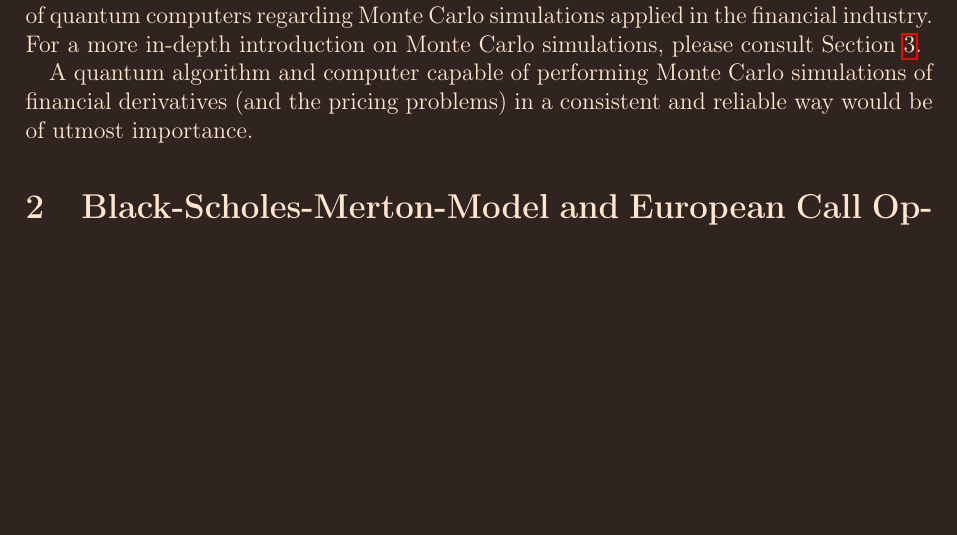
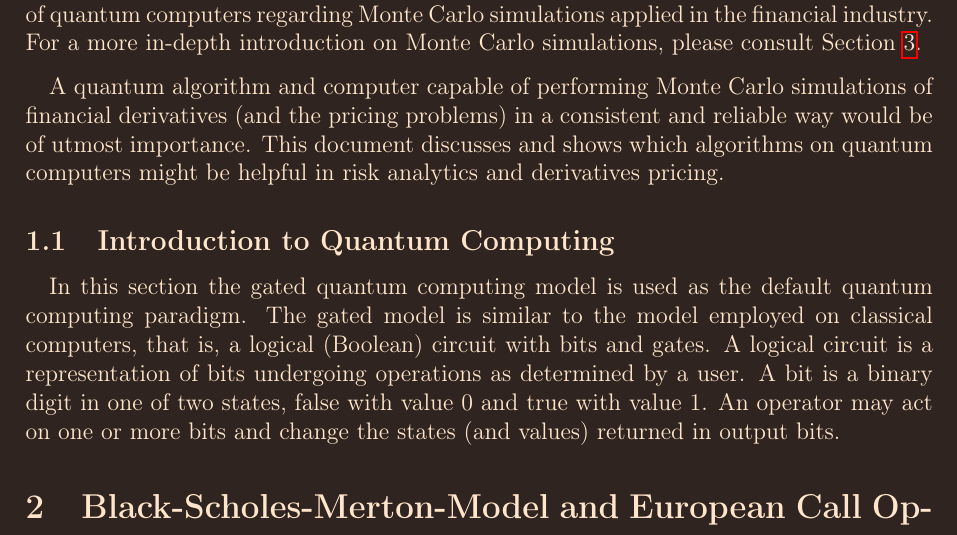
Before and after one commit to Adilo27/cad, a LaTeX document (main.tex, which reads sections/introduction/introduction.tex): part of page 2 of 16 before the commit and part of page 2 of 17 after it, cut so that both start at the same text, the shorter picture padded with empty space. Compiled offline with pdfLaTeX.

Commit message:
minor changes in introduction, added parskip package. Use \par instead of \, or \newline

```diff
--- a/main.tex
+++ b/main.tex
@@ -21,6 +21,7 @@
 \usepackage{float}
 \usepackage{pagecolor}
 \usepackage{xcolor}
+\usepackage{parskip}
 
 \def\biblio{\bibliography{refs}}
 
--- a/sections/introduction/introduction.tex
+++ b/sections/introduction/introduction.tex
@@ -8,11 +8,21 @@ This report was originally intended as a report for the course Introduction to Q
 
 % Computational Finance
 Banks and other financial institutes employ vast computational resources for pricing and risk management of financial assets and derivatives. Without the computational resources evaluating complex mathematical models today's financial markets would be in grave danger and could not operate efficiently or at the scale it does nowadays. Examples of assets on financial markets are stocks, bonds and commodities. The assets are a base for more complex financial instruments called derivatives. A financial derivative, as it name suggests, derives its price from the future price or a price trajectory of at least one asset. As the nature of risky assets is stochastic, determining a fair price of a derivative (contract) is a challenge. A mathematical model that can be used for this pricing model is called the Black-Scholes-Merton model. In Section \ref{sec: bms} this model is discussed in more depth and its applications on derivatives is addressed.
+\par
 
 % Monte Carlo simulations
 The Black-Scholes-Merton model is only solved analytically for very simple derivatives. For example, a simple derivative is a derivative whose payoff only relies on the future price at maturity time. A more complex derivative would be one where the payoff depends on the trajectory towards some future price at maturity time. Unfortunately, these complex derivatives have path-dependence embedded in the payoff function and combined with the stochastic nature of the underlying asset(s), it becomes infeasible (or perhaps impossible) to find an analytical solution for the pricing problem. Due to the stochastic nature of the underlying risky asset(s), it is wise to revert to a method where the expectation value of the future price (or the trajectory) is calculated by repeatedly and randomly sampling from a probabilistic distribution describing the underlying asset price (development). This method, called the Monte Carlo method, has long been explored in physics, chemistry, biology, finance, meteorology and many other domains where analytical solutions are infeasible and stochastic behaviors are observed. Random sampling from a distribution yield a higher accuracy (i.e., lower error) as the number of samples is growing. The downside of increasing the number of samples is the increased cost of computational power. A ten-fold improvement in accuracy suggests a hundred-fold longer runtime. Monte Carlo simulations can become rapidly intractable due to the scaling illustrated in the previous sentence. Thus, perhaps by changing the nature of deterministic processing units in computers to stochastic processing units, such as quantum processing units, a better scaling might be attained. Therefore, this report explores the opportunities and challenges of quantum computers regarding Monte Carlo simulations applied in the financial industry. For a more in-depth introduction on Monte Carlo simulations, please consult Section \ref{sec: mc}.
+\par
 
 % Exploring Quantum Computing and motivations
-A quantum algorithm and computer capable of performing Monte Carlo simulations of financial derivatives (and the pricing problems) in a consistent and reliable way would be of utmost importance.
+A quantum algorithm and computer capable of performing Monte Carlo simulations of financial derivatives (and the pricing problems) in a consistent and reliable way would be of utmost importance. This document discusses and shows which algorithms on quantum computers might be helpful in risk analytics and derivatives pricing.\par
+
+% Exploring Quantum Computing and motivations
+\subsection{Introduction to Quantum Computing} \label{sec: intro_qm}
+In this section the gated quantum computing model is used as the default quantum computing paradigm. The gated model is similar to the model employed on classical computers, that is, a logical (Boolean) circuit with bits and gates. A logical circuit is a representation of bits undergoing operations as determined by a user. A bit is a binary digit in one of two states, false with value $0$ and true with value $1$. An operator may act on one or more bits and change the states (and values) returned in output bits.
+\par
+
+
+
 \biblio
 \end{document}
```
Also changed, not shown: main.pdf, sections/introduction/introduction.pdf, 13 other files.
